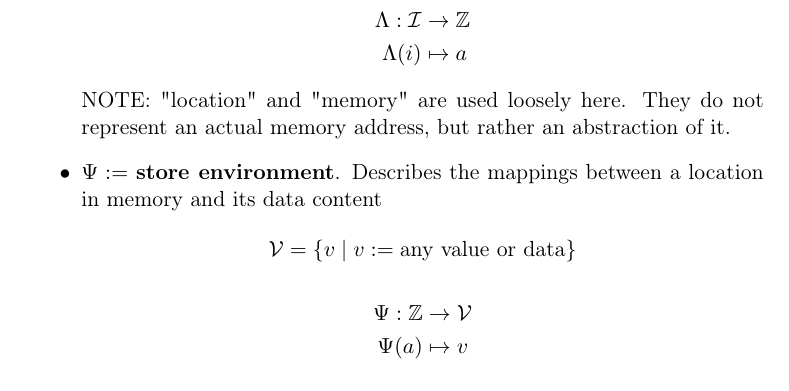
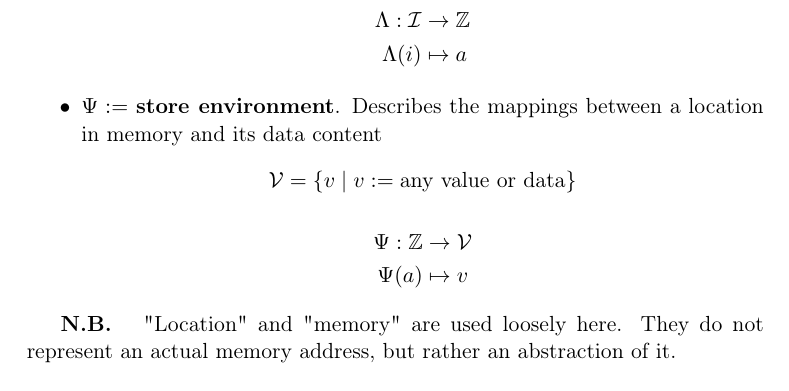
Before and after one commit to simonvic/GioviSpecs_tex, a LaTeX document (type_system.tex): part of page 32 of 36, cut so that both start at the same text. Compiled offline with pdfLaTeX.

Commit message:
refactor: organize

```diff
--- a/type_system.tex
+++ b/type_system.tex
@@ -1990,8 +1990,6 @@ Two environments will be used:
 				\envLoc(i) & \mapsto a
 			\end{split}
 		\]
-		NOTE: "location" and "memory" are used loosely here. They do not
-		represent an actual memory address, but rather an abstraction of it.
 	\item $\envStore :=$ \textbf{store environment}. Describes the mappings
 		between a location in memory and its data content
 		\[
@@ -2005,6 +2003,11 @@ Two environments will be used:
 		\]
 \end{itemize}
 
+\nb{
+	"Location" and "memory" are used loosely here. They do not represent an
+	actual memory address, but rather an abstraction of it.
+}
+
 \paragraph{Environment extension} To denote a environment extending, modifying
 or overriding an existing one, this notation will be used $\envLoc\env{i \mapsto
 a}$ where it's defined as follows:
```
